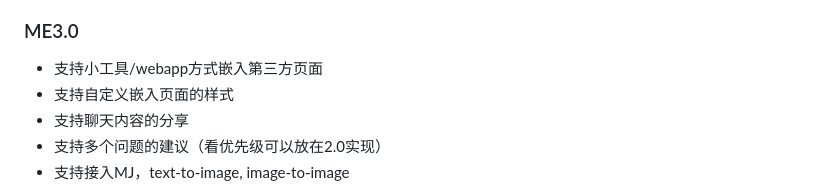
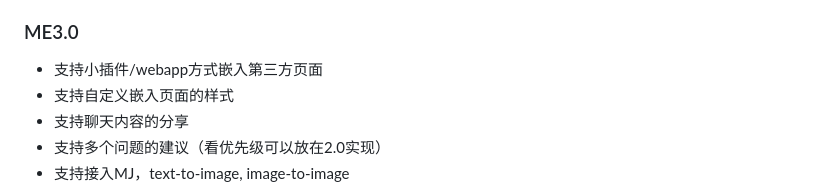
Before and after one commit to Magic-Emerge/magic-emerge, a Markdown page: README.md, the part around the change. Drawn GitHub-style.

```diff
--- a/README.md
+++ b/README.md
@@ -175,7 +175,7 @@ VALUES (13, '教育', true);
 
 ### ME3.0
 
-- 支持小工具/webapp方式嵌入第三方页面
+- 支持小插件/webapp方式嵌入第三方页面
 - 支持自定义嵌入页面的样式
 - 支持聊天内容的分享
 - 支持多个问题的建议（看优先级可以放在2.0实现）
```
